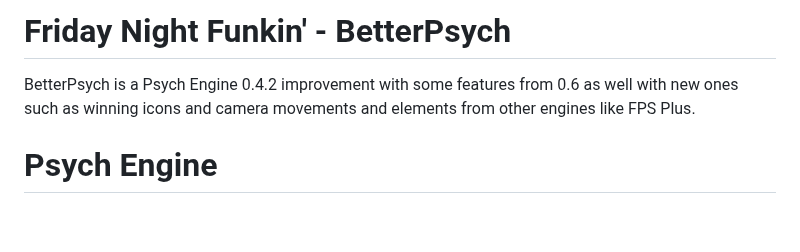
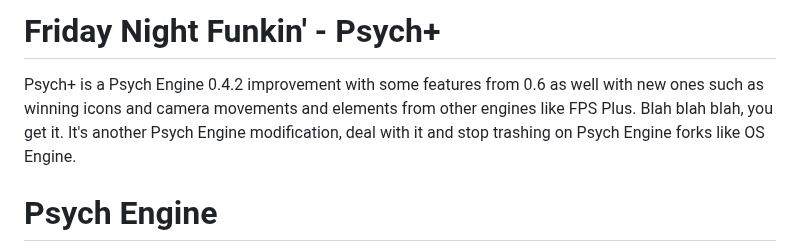
Before and after one commit to ClassicBoost/Psych-Engine-Plus, a Markdown page: README.md, the part around the change. Drawn GitHub-style; blank space fills up the shorter version.

```diff
--- a/README.md
+++ b/README.md
@@ -1,5 +1,6 @@
-# Friday Night Funkin' - BetterPsych
-BetterPsych is a Psych Engine 0.4.2 improvement with some features from 0.6 as well with new ones such as winning icons and camera movements and elements from other engines like FPS Plus.
+# Friday Night Funkin' - Psych+
+Psych+ is a Psych Engine 0.4.2 improvement with some features from 0.6 as well with new ones such as winning icons and camera movements and elements from other engines like FPS Plus.
+Blah blah blah, you get it. It's another Psych Engine modification, deal with it and stop trashing on Psych Engine forks like OS Engine.
 # Psych Engine
 Engine originally used on [Mind Games Mod](https://gamebanana.com/mods/301107), intended to be a fix for the vanilla version's many issues while keeping the casual play aspect of it. Also aiming to be an easier alternative to newbie coders.
 
```
